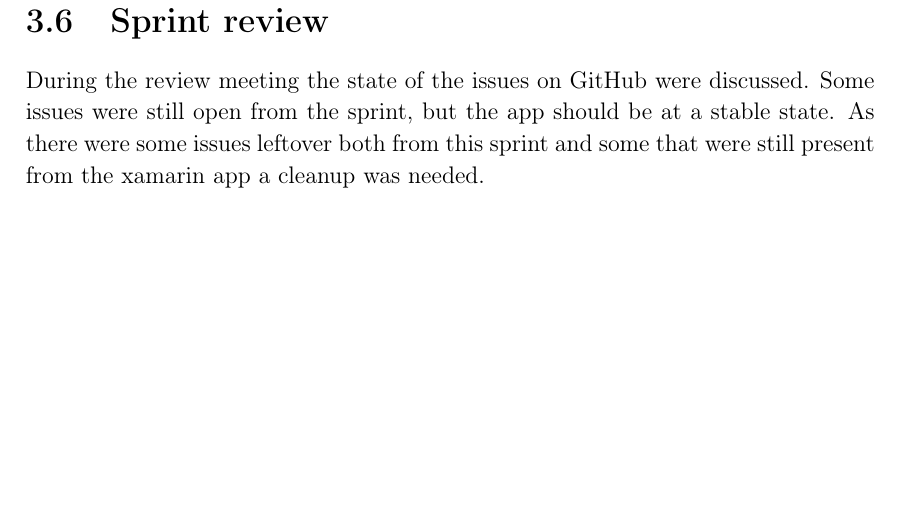
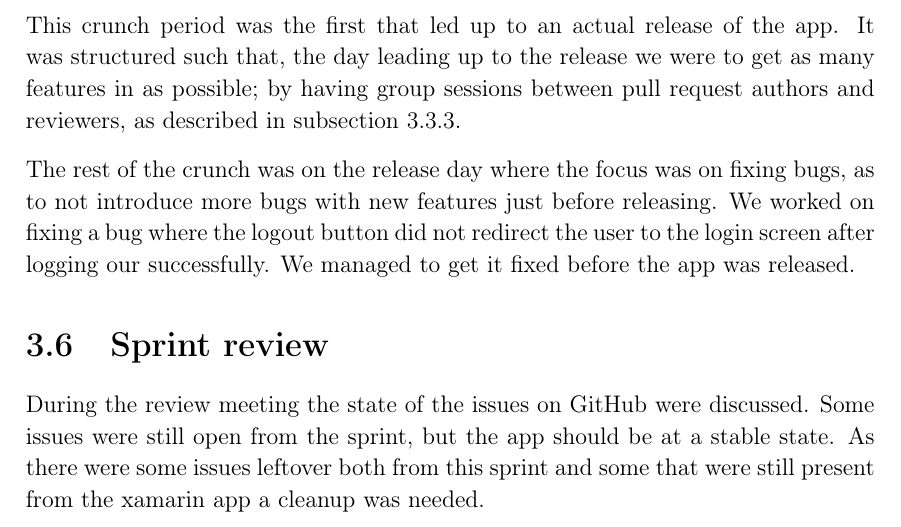
Before and after one commit to thomaslhansen/P6, a LaTeX thesis (report/main.tex, which reads report/2.Sprints/sprint2Content/sprint2Crunch.tex): part of page 36 of 54, cut at the place of the change, the shorter picture padded with empty space. Compiled offline with pdfLaTeX.

Commit message:
Wrote sprint 2 crunch

```diff
--- a/report/2.Sprints/sprint2Content/sprint2Crunch.tex
+++ b/report/2.Sprints/sprint2Content/sprint2Crunch.tex
@@ -1 +1,7 @@
 \section{Sprint crunch}
+This crunch period was the first that led up to an actual release of the app.
+It was structured such that, the day leading up to the release we were to get as many features in as possible; by having group sessions between pull request authors and reviewers, as described in \autoref{sprint2ImplementationWorkProcess}.
+
+The rest of the crunch was on the release day where the focus was on fixing bugs, as to not introduce more bugs with new features just before releasing.
+We worked on fixing a bug where the logout button did not redirect the user to the login screen after logging our successfully.
+We managed to get it fixed before the app was released.
```
Also changed, not shown: report/2.Sprints/sprint2Content/sprint2UserStories.tex (+1 -1 lines).
